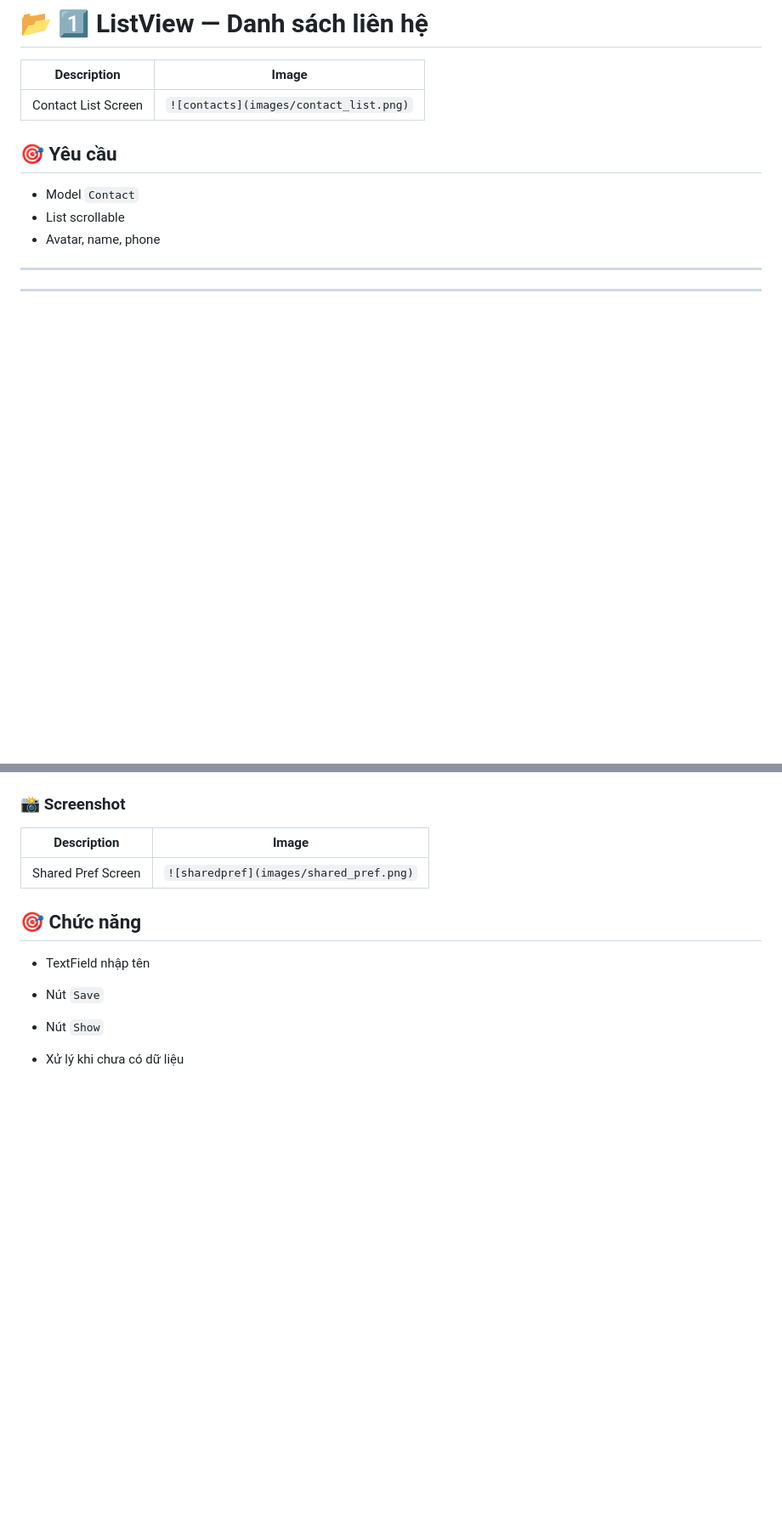
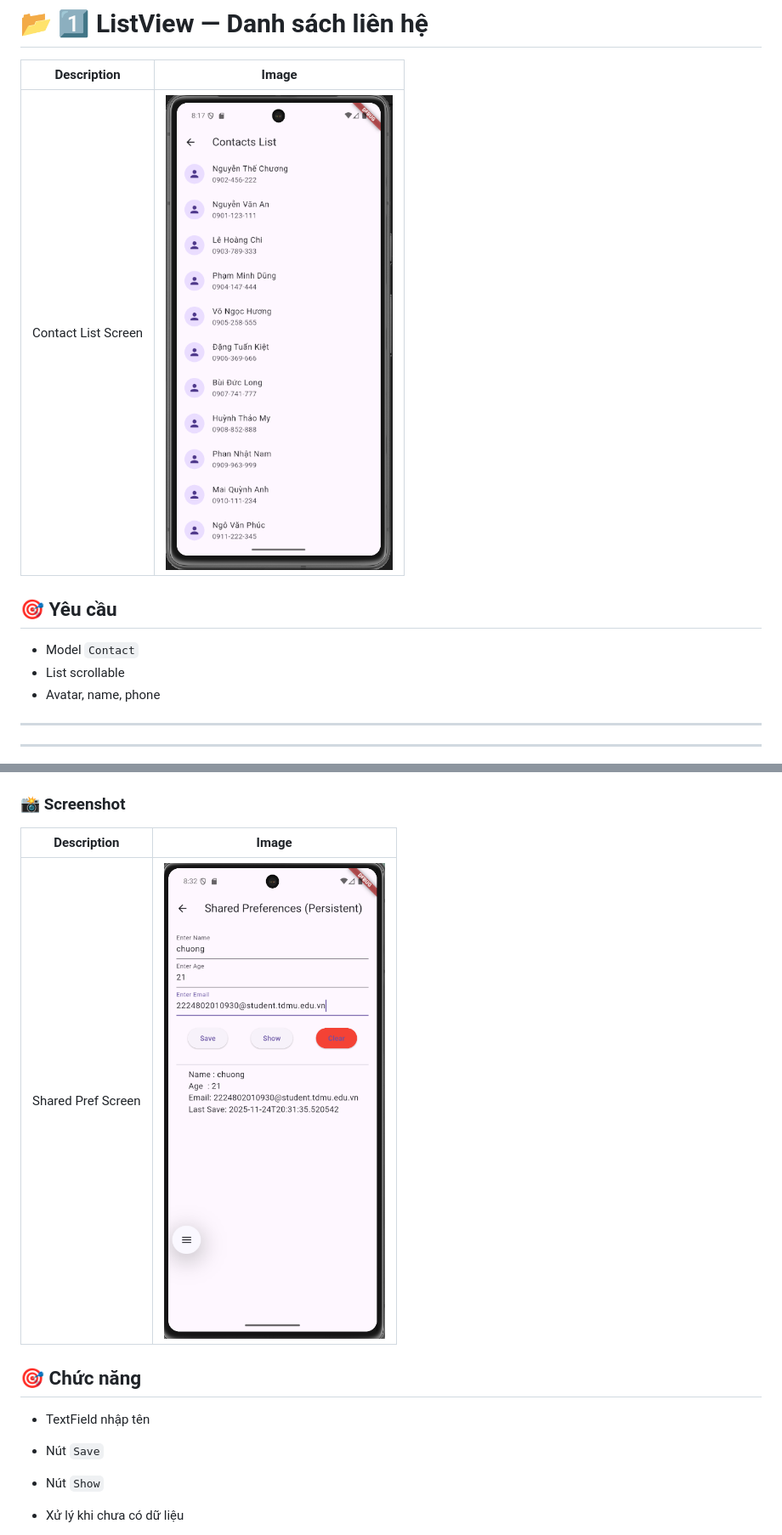
Before and after one commit to lonely-ntc/exrecise_week_4, a Markdown page: README.md, 2 parts joined by grey strips. Shown at 85% size. Rendered like a GitHub page; blank space fills up the shorter version.

```diff
--- a/README.md
+++ b/README.md
@@ -29,7 +29,7 @@ lib/
 
 | Description         | Image                                  |
 | ------------------- | -------------------------------------- |
-| Contact List Screen | `![contacts](images/contact_list.png)` |
+| Contact List Screen | ![contacts](images/contact_list.png)   |
 
 
 ## 🎯 Yêu cầu
@@ -70,7 +70,7 @@ lib/
 
 | Description        | Image                                   |
 | ------------------ | --------------------------------------- |
-| Shared Pref Screen | `![sharedpref](images/shared_pref.png)` |
+| Shared Pref Screen | ![sharedpref](images/shared_pref.png)   |
 
 ## 🎯 Chức năng
 
```
Also changed, not shown: other parts of README.md (+5 -5 lines).
